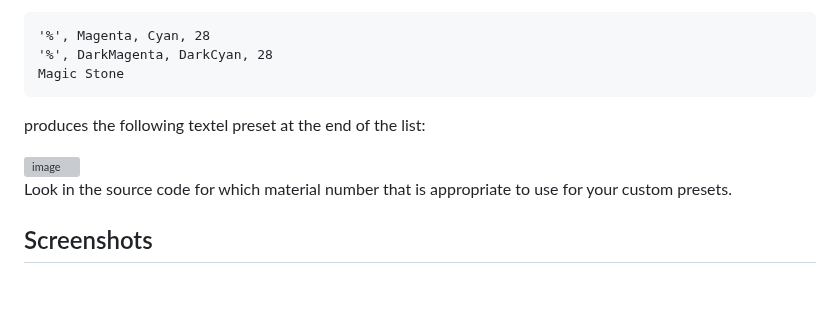
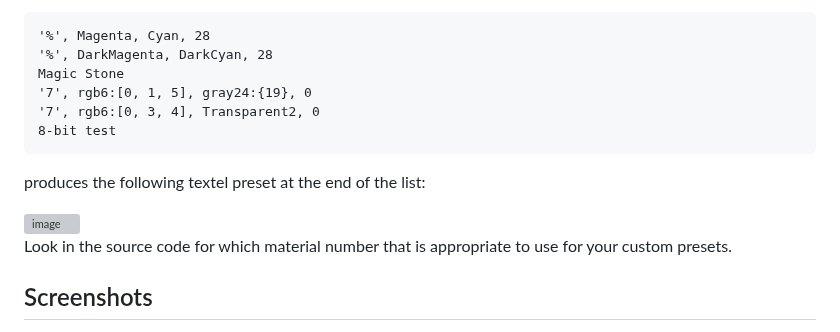
Before and after one commit to razterizer/TextUR, a Markdown page: README.md, the part around one of its changes. Drawn GitHub-style; blank space fills up the shorter version; grey boxes are pictures that could not be loaded.

````diff
--- a/README.md
+++ b/README.md
@@ -83,6 +83,9 @@ So e.g.
 '%', Magenta, Cyan, 28
 '%', DarkMagenta, DarkCyan, 28
 Magic Stone
+'7', rgb6:[0, 1, 5], gray24:{19}, 0
+'7', rgb6:[0, 3, 4], Transparent2, 0
+8-bit test
 ```
 produces the following textel preset at the end of the list:
 
````
Also changed, not shown: other parts of README.md (+3 -1 lines).
